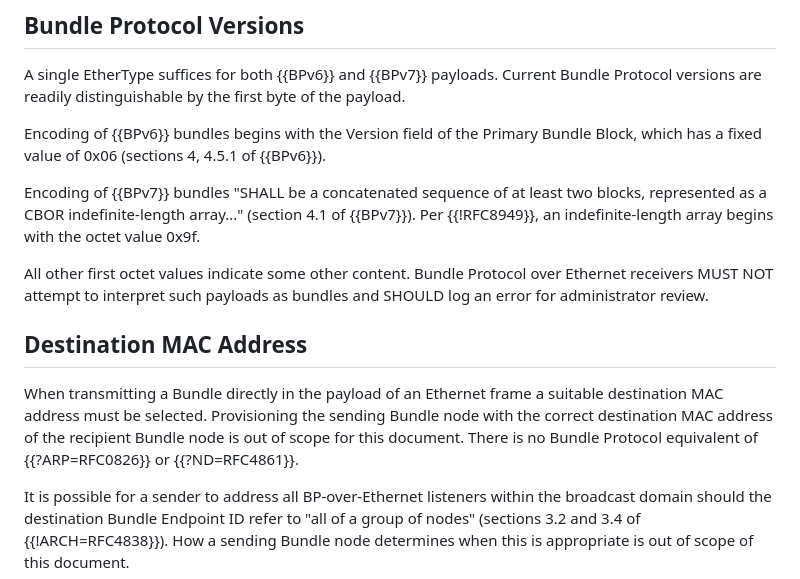
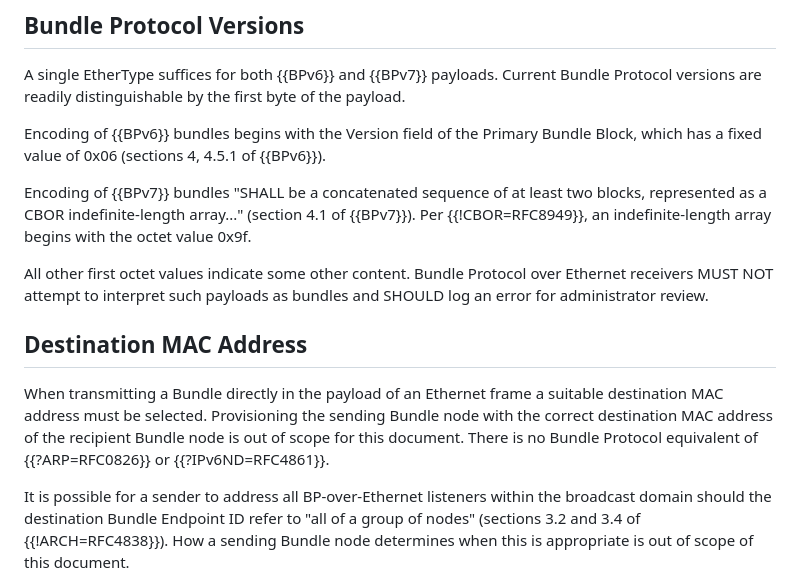
Before and after one commit to ekline/draft-dtn-ethernet, a Markdown page: draft-ek-dtn-ethernet.md, the part around one of its changes. Drawn GitHub-style.

```diff
--- a/draft-ek-dtn-ethernet.md
+++ b/draft-ek-dtn-ethernet.md
@@ -101,7 +104,7 @@ Bundle Block, which has a fixed value of 0x06 (sections 4, 4.5.1 of {{BPv6}}).
 
 Encoding of {{BPv7}} bundles "SHALL be a concatenated sequence of at least
 two blocks, represented as a CBOR indefinite-length array..." (section 4.1 of
-{{BPv7}}).  Per {{!RFC8949}}, an indefinite-length array begins with the
+{{BPv7}}).  Per {{!CBOR=RFC8949}}, an indefinite-length array begins with the
 octet value 0x9f.
 
 All other first octet values indicate some other content.  Bundle Protocol
@@ -114,7 +117,7 @@ When transmitting a Bundle directly in the payload of an Ethernet frame
 a suitable destination MAC address must be selected.  Provisioning the
 sending Bundle node with the correct destination MAC address of the
 recipient Bundle node is out of scope for this document.  There is no
-Bundle Protocol equivalent of {{?ARP=RFC0826}} or {{?ND=RFC4861}}.
+Bundle Protocol equivalent of {{?ARP=RFC0826}} or {{?IPv6ND=RFC4861}}.
 
 It is possible for a sender to address all BP-over-Ethernet listeners
 within the broadcast domain should the destination Bundle Endpoint ID
```
Also changed, not shown: other parts of draft-ek-dtn-ethernet.md (+16 -3 lines).
